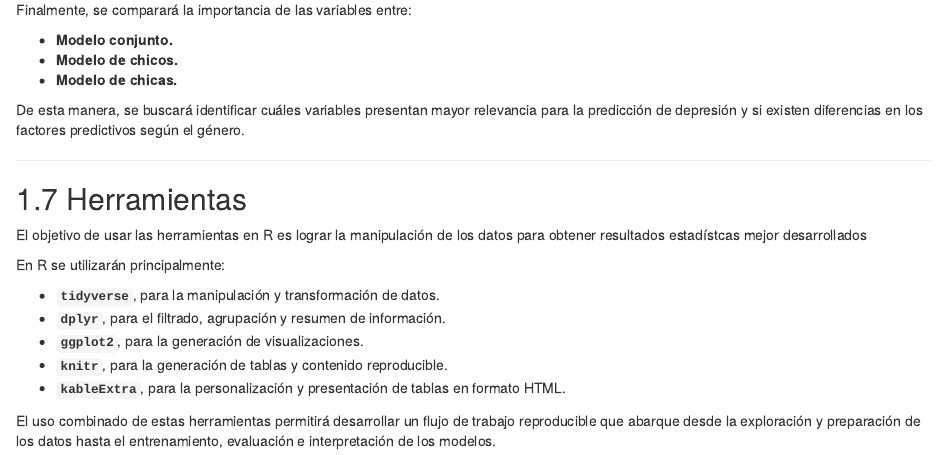
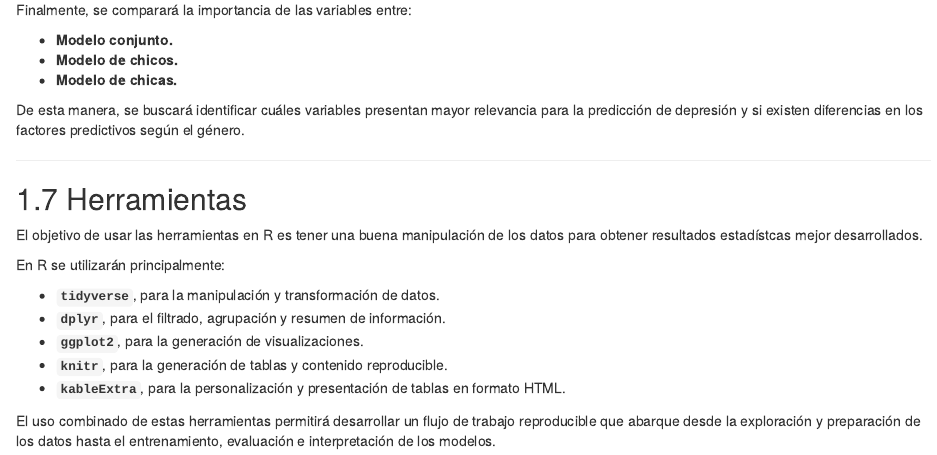
Before and after one commit to sjimenezurrea-sudo/rbook_Dataviz2026, an R Markdown document (02-literature.Rmd): the page in a window 1100 px wide, from 3640 px down. Rendered offline with R 4.5, knitr and Pandoc, with nearby package versions; drawn as R Markdown's standard HTML page in place of the format the file asks for.

Commit message:
actualizacion

```diff
--- a/02-literature.Rmd
+++ b/02-literature.Rmd
@@ -177,7 +177,7 @@
 
 ## Herramientas
 
-El objetivo de usar las herramientas en R es lograr la manipulación de los datos para obtener resultados estadístcas mejor desarrollados
+El objetivo de usar las herramientas en R es tener una buena manipulación de los datos para obtener resultados estadístcas mejor desarrollados.
 
 En R se utilizarán principalmente:
 
```
Also changed, not shown: 03-method.Rmd (+1 -1 lines), docs/search_index.json, 1 other file.
